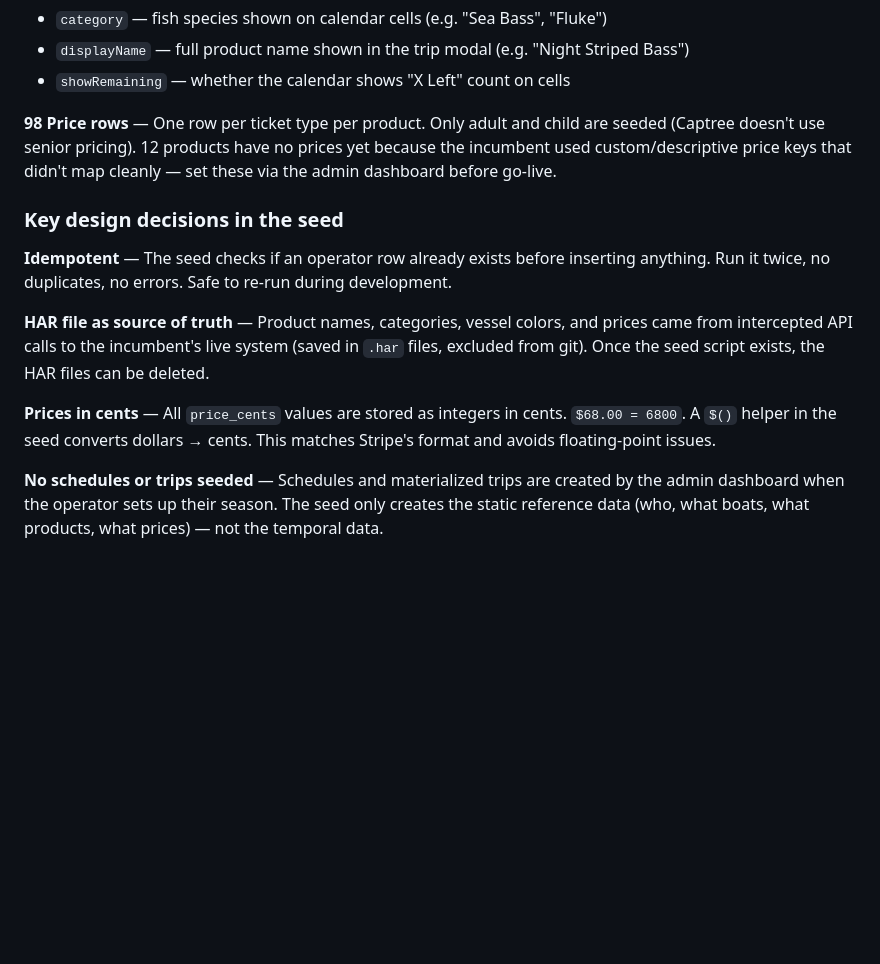
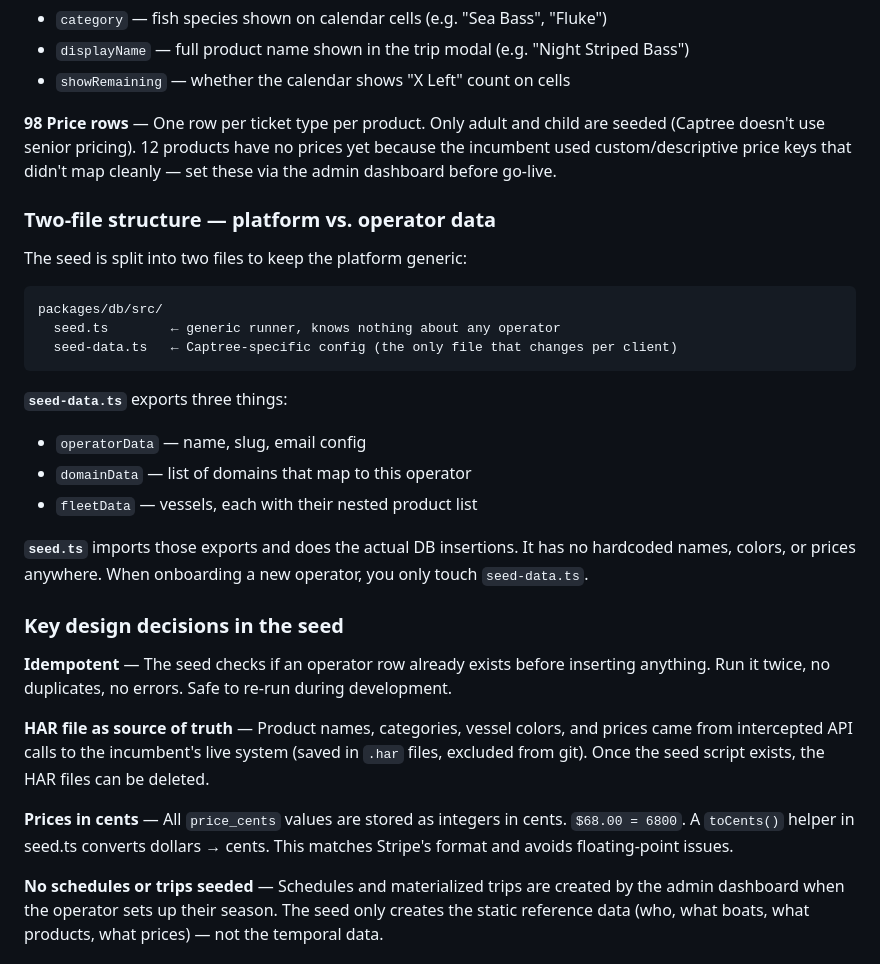
Before and after one commit to allonyaron/open-boat-fishing, a Markdown page: mynotes.MD, the part around the change. Rendered like a GitHub page; blank space fills up the shorter version.

Commit message:
Update mynotes with seed refactor walkthrough
Document the seed.ts / seed-data.ts split and why it keeps
the platform generic across operator deployments.

Co-Authored-By: Claude Sonnet 4.6 <noreply@anthropic.com>

````diff
--- a/mynotes.MD
+++ b/mynotes.MD
@@ -189,13 +189,30 @@ The seed answers the question: "what does the DB look like when a real operator
 
 **98 Price rows** — One row per ticket type per product. Only adult and child are seeded (Captree doesn't use senior pricing). 12 products have no prices yet because the incumbent used custom/descriptive price keys that didn't map cleanly — set these via the admin dashboard before go-live.
 
+### Two-file structure — platform vs. operator data
+
+The seed is split into two files to keep the platform generic:
+
+```
+packages/db/src/
+  seed.ts        ← generic runner, knows nothing about any operator
+  seed-data.ts   ← Captree-specific config (the only file that changes per client)
+```
+
+**`seed-data.ts`** exports three things:
+- `operatorData` — name, slug, email config
+- `domainData` — list of domains that map to this operator
+- `fleetData` — vessels, each with their nested product list
+
+**`seed.ts`** imports those exports and does the actual DB insertions. It has no hardcoded names, colors, or prices anywhere. When onboarding a new operator, you only touch `seed-data.ts`.
+
 ### Key design decisions in the seed
 
 **Idempotent** — The seed checks if an operator row already exists before inserting anything. Run it twice, no duplicates, no errors. Safe to re-run during development.
 
 **HAR file as source of truth** — Product names, categories, vessel colors, and prices came from intercepted API calls to the incumbent's live system (saved in `.har` files, excluded from git). Once the seed script exists, the HAR files can be deleted.
 
-**Prices in cents** — All `price_cents` values are stored as integers in cents. `$68.00 = 6800`. A `$()` helper in the seed converts dollars → cents. This matches Stripe's format and avoids floating-point issues.
+**Prices in cents** — All `price_cents` values are stored as integers in cents. `$68.00 = 6800`. A `toCents()` helper in seed.ts converts dollars → cents. This matches Stripe's format and avoids floating-point issues.
 
 **No schedules or trips seeded** — Schedules and materialized trips are created by the admin dashboard when the operator sets up their season. The seed only creates the static reference data (who, what boats, what products, what prices) — not the temporal data.
 
````
